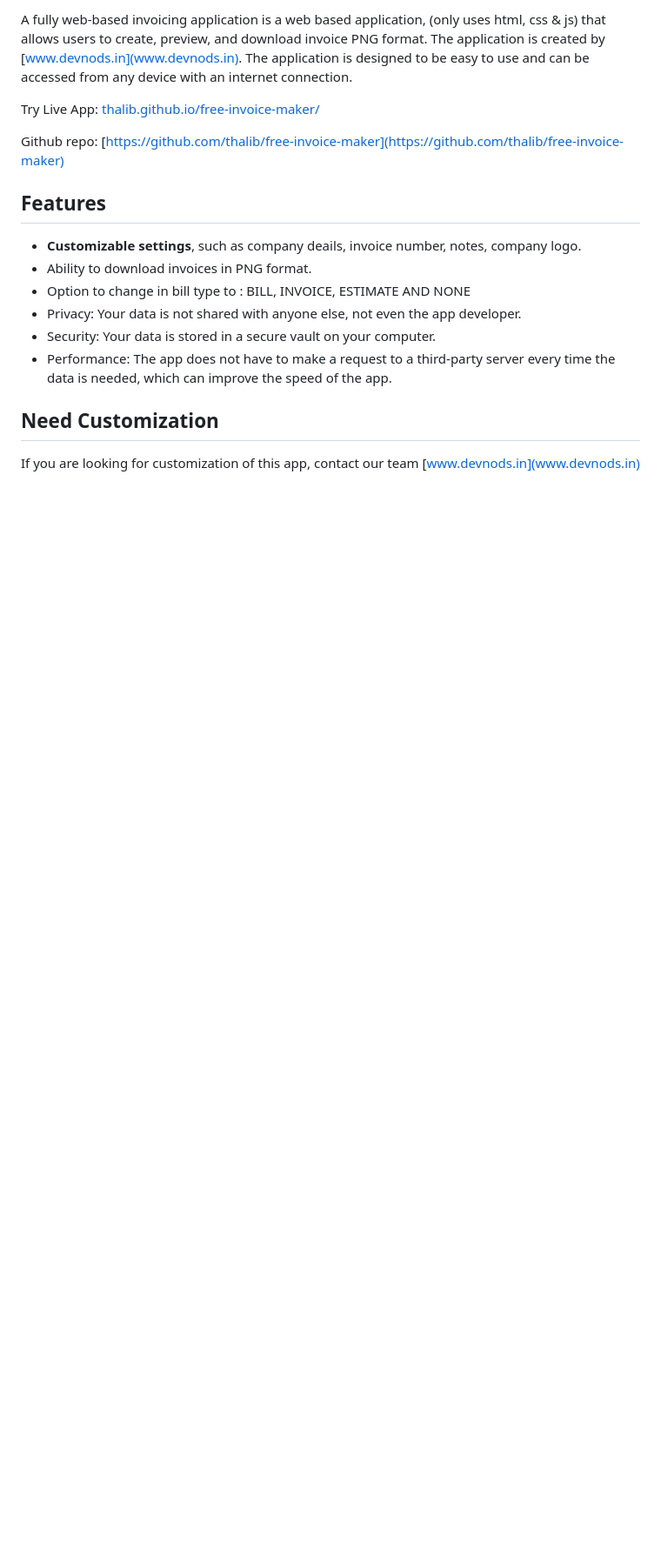
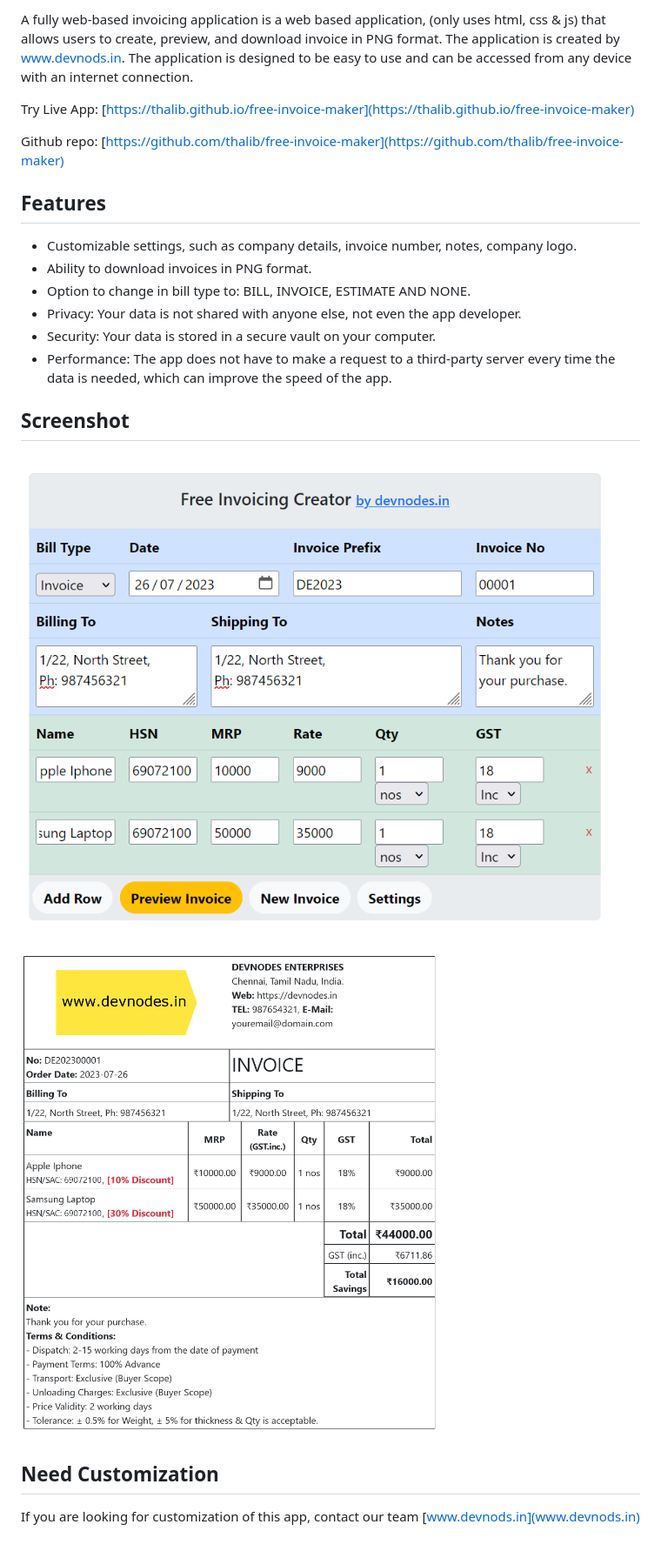
Before and after one commit to thalib/free-invoice-maker, a Markdown page: README.md, the part around the change. Shown: that part at 87% size. Drawn GitHub-style; pictures changed too: screenshot/free-invoice-creator-app.png (added), screenshot/invoice.png (added); blank space fills up the shorter version.

Commit message:
updated description and name

```diff
--- a/README.md
+++ b/README.md
@@ -1,19 +1,24 @@
-A fully web-based invoicing application is a web based application, (only uses html, css & js) that allows users to create, preview, and download invoice PNG format. The application is created by [www.devnods.in](www.devnods.in). The application is designed to be easy to use and can be accessed from any device with an internet connection.
+A fully web-based invoicing application is a web based application, (only uses html, css & js) that allows users to create, preview, and download invoice in PNG format. The application is created by www.devnods.in. The application is designed to be easy to use and can be accessed from any device with an internet connection.
 
-Try Live App: [thalib.github.io/free-invoice-maker/](thalib.github.io/free-invoice-maker/)
+Try Live App: [https://thalib.github.io/free-invoice-maker](https://thalib.github.io/free-invoice-maker)
 
 Github repo: [https://github.com/thalib/free-invoice-maker](https://github.com/thalib/free-invoice-maker)
 
-
 ## Features
 
-* **Customizable settings**, such as company deails, invoice number, notes, company logo.
+* Customizable settings, such as company details, invoice number, notes, company logo.
 * Ability to download invoices in PNG format.
-* Option to change in bill type to : BILL, INVOICE, ESTIMATE AND NONE
+* Option to change in bill type to: BILL, INVOICE, ESTIMATE AND NONE.
 * Privacy: Your data is not shared with anyone else, not even the app developer.
 * Security: Your data is stored in a secure vault on your computer.
 * Performance: The app does not have to make a request to a third-party server every time the data is needed, which can improve the speed of the app.
 
+## Screenshot
+
+![Free Invoice Creator by devnodes.in](screenshot/free-invoice-creator-app.png)
+
+![Free Invoice Creator by devnodes.in](screenshot/invoice.png)
+
 ## Need Customization
 
 If you are looking for customization of this app, contact our team [www.devnods.in](www.devnods.in)
```
Also changed, not shown: 1 other file.
